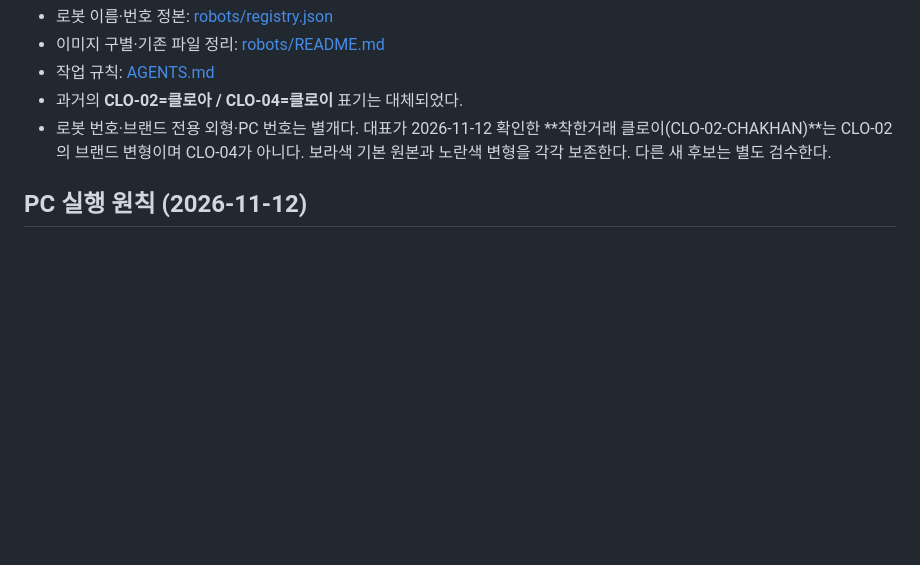
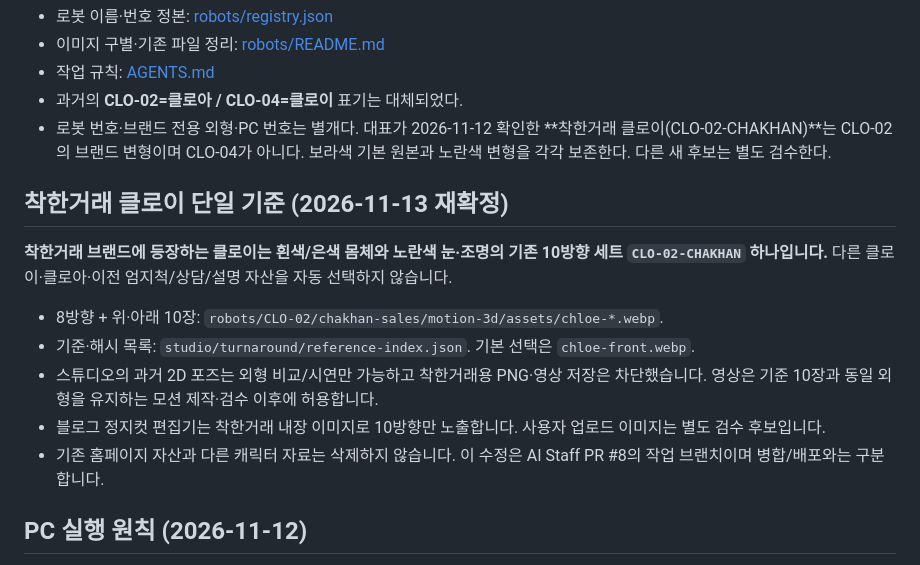
Before and after one commit to freepass-creator/ai-staff, a Markdown page: README.md, the part around the change. Drawn GitHub-style; blank space fills up the shorter version.

Commit message:
Document canonical 10-view Chloe as only 착한거래 visual identity

```diff
--- a/README.md
+++ b/README.md
@@ -14,6 +14,16 @@ AI 직원의 번호·이름·기준 이미지를 관리한다. 로봇 캐릭터
 - 작업 규칙: [AGENTS.md](AGENTS.md)
 - 과거의 **CLO-02=클로아 / CLO-04=클로이** 표기는 대체되었다.
 - 로봇 번호·브랜드 전용 외형·PC 번호는 별개다. 대표가 2026-11-12 확인한 **착한거래 클로이(CLO-02-CHAKHAN)**는 CLO-02의 브랜드 변형이며 CLO-04가 아니다. 보라색 기본 원본과 노란색 변형을 각각 보존한다. 다른 새 후보는 별도 검수한다.
+
+## 착한거래 클로이 단일 기준 (2026-11-13 재확정)
+
+**착한거래 브랜드에 등장하는 클로이는 흰색/은색 몸체와 노란색 눈·조명의 기존 10방향 세트 `CLO-02-CHAKHAN` 하나입니다.** 다른 클로이·클로아·이전 엄지척/상담/설명 자산을 자동 선택하지 않습니다.
+
+- 8방향 + 위·아래 10장: `robots/CLO-02/chakhan-sales/motion-3d/assets/chloe-*.webp`.
+- 기준·해시 목록: `studio/turnaround/reference-index.json`. 기본 선택은 `chloe-front.webp`.
+- 스튜디오의 과거 2D 포즈는 외형 비교/시연만 가능하고 착한거래용 PNG·영상 저장은 차단했습니다. 영상은 기준 10장과 동일 외형을 유지하는 모션 제작·검수 이후에 허용합니다.
+- 블로그 정지컷 편집기는 착한거래 내장 이미지로 10방향만 노출합니다. 사용자 업로드 이미지는 별도 검수 후보입니다.
+- 기존 홈페이지 자산과 다른 캐릭터 자료는 삭제하지 않습니다. 이 수정은 AI Staff PR #8의 작업 브랜치이며 병합/배포와는 구분합니다.
 
 ## PC 실행 원칙 (2026-11-12)
 
```
